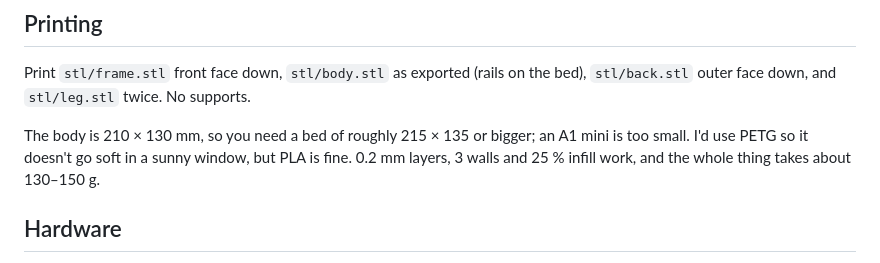
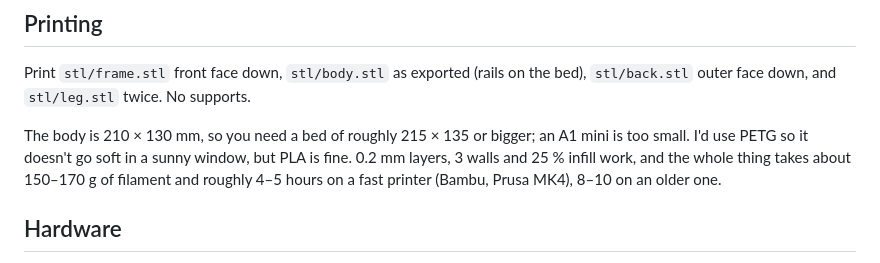
Before and after one commit to N41KH05/notta-mihina-se-lentaa, a Markdown page: case/README.md, the part around the change. Drawn GitHub-style.

Commit message:
Case: filament and print time estimate

```diff
--- a/case/README.md
+++ b/case/README.md
@@ -20,7 +20,7 @@ The port openings are 13.5 × 8 mm, enough for the grip of a normal USB-C plug t
 
 Print `stl/frame.stl` front face down, `stl/body.stl` as exported (rails on the bed), `stl/back.stl` outer face down, and `stl/leg.stl` twice. No supports.
 
-The body is 210 × 130 mm, so you need a bed of roughly 215 × 135 or bigger; an A1 mini is too small. I'd use PETG so it doesn't go soft in a sunny window, but PLA is fine. 0.2 mm layers, 3 walls and 25 % infill work, and the whole thing takes about 130–150 g.
+The body is 210 × 130 mm, so you need a bed of roughly 215 × 135 or bigger; an A1 mini is too small. I'd use PETG so it doesn't go soft in a sunny window, but PLA is fine. 0.2 mm layers, 3 walls and 25 % infill work, and the whole thing takes about 150–170 g of filament and roughly 4–5 hours on a fast printer (Bambu, Prusa MK4), 8–10 on an older one.
 
 ## Hardware
 
```
